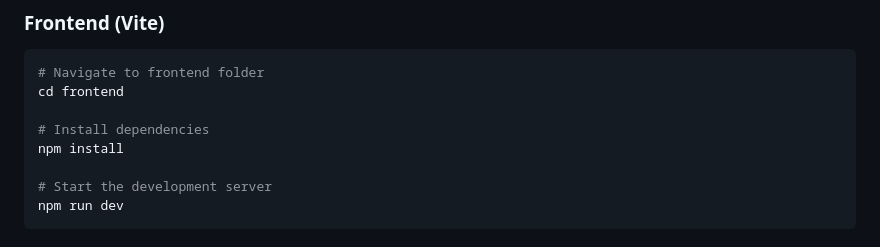
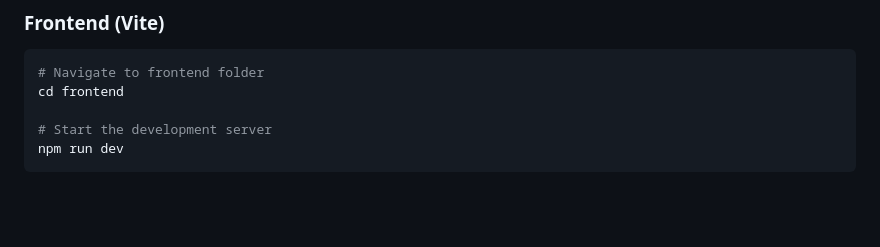
Before and after one commit to JackNoArms/amazon-scraper, a Markdown page: README.md, the part around the change. Rendered like a GitHub page; blank space fills up the shorter version.

````diff
--- a/README.md
+++ b/README.md
@@ -65,9 +65,6 @@ node index.js
 ```bash
 # Navigate to frontend folder
 cd frontend
-
-# Install dependencies
-npm install
 
 # Start the development server
 npm run dev
````
